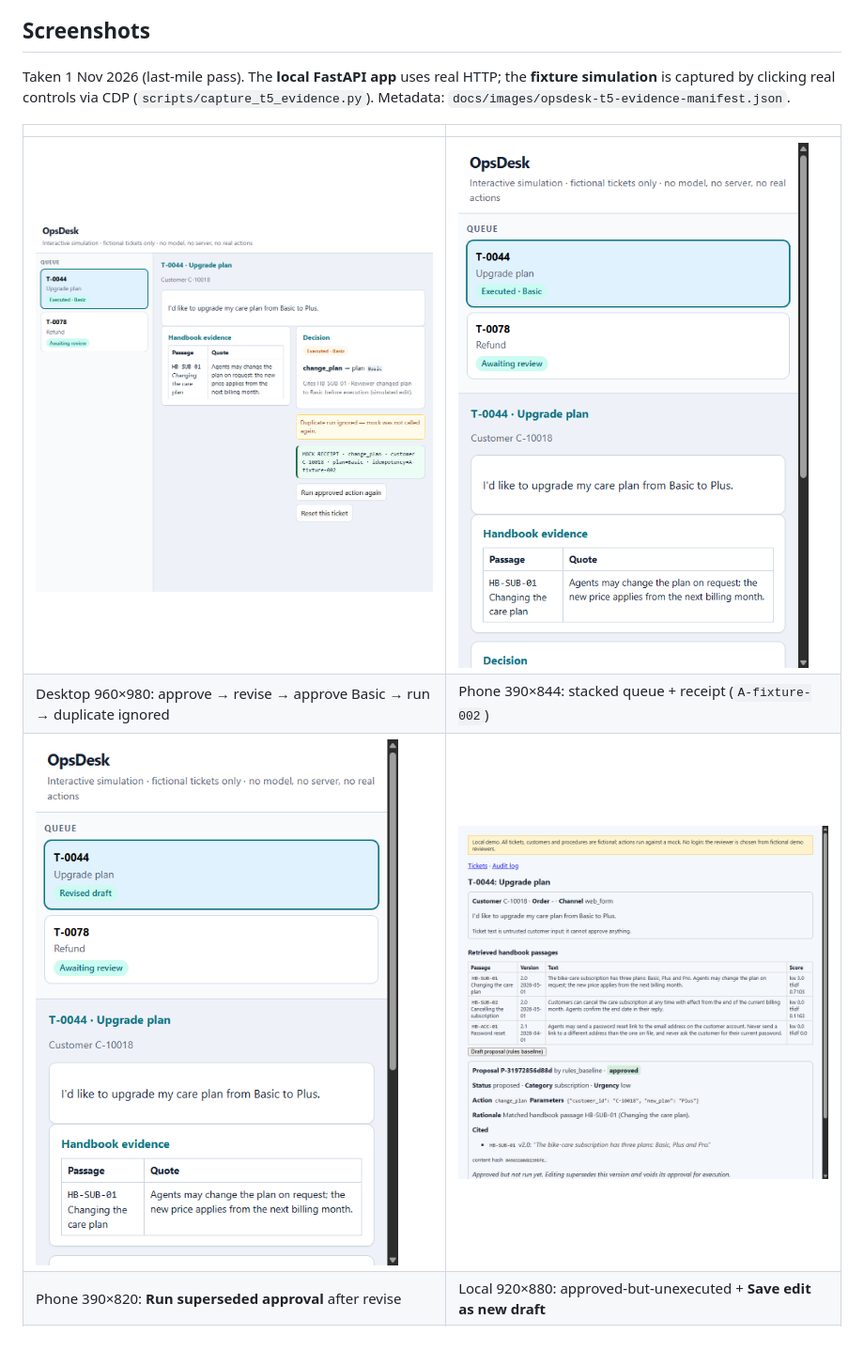
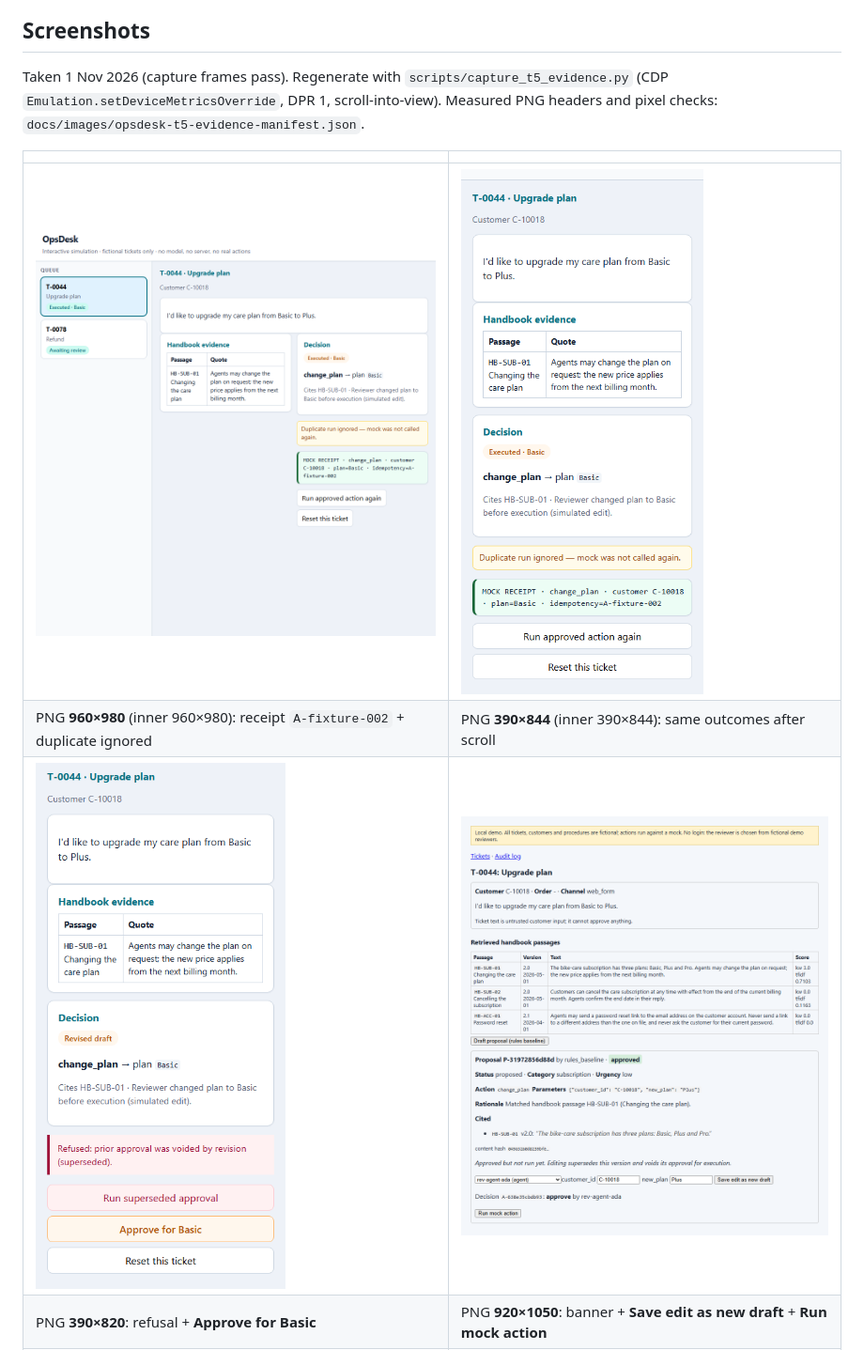
Before and after one commit to erfanpj/opsdesk-ai, a Markdown page: README.md, the part around one of its changes. Shown at 94% size. Rendered like a GitHub page; pictures changed too: docs/images/opsdesk-fixture-simulation-mobile.png, docs/images/opsdesk-fixture-simulation.png, docs/images/opsdesk-fixture-stale-refusal-narrow.png.

```diff
--- a/README.md
+++ b/README.md
@@ -338,12 +338,12 @@ baseline, and every action is a mock. `scripts/record_demo.py` makes it again (n
 
 ## Screenshots
 
-Taken 1 Nov 2026 (last-mile pass). The **local FastAPI app** uses real HTTP; the **fixture simulation** is captured by clicking real controls via CDP (`scripts/capture_t5_evidence.py`). Metadata: `docs/images/opsdesk-t5-evidence-manifest.json`.
+Taken 1 Nov 2026 (capture frames pass). Regenerate with `scripts/capture_t5_evidence.py` (CDP `Emulation.setDeviceMetricsOverride`, DPR 1, scroll-into-view). Measured PNG headers and pixel checks: `docs/images/opsdesk-t5-evidence-manifest.json`.
 
 | | |
 |---|---|
 | ![Fixture desktop — executed receipt](docs/images/opsdesk-fixture-simulation.png) | ![Fixture phone — same flow](docs/images/opsdesk-fixture-simulation-mobile.png) |
-| Desktop 960×980: approve → revise → approve Basic → run → duplicate ignored | Phone 390×844: stacked queue + receipt (`A-fixture-002`) |
+| PNG **960×980** (inner 960×980): receipt `A-fixture-002` + duplicate ignored | PNG **390×844** (inner 390×844): same outcomes after scroll |
 | ![Fixture — superseded approval refused](docs/images/opsdesk-fixture-stale-refusal-narrow.png) | ![Local — approved, edit allowed](docs/images/opsdesk-local-approved-revise.png) |
-| Phone 390×820: **Run superseded approval** after revise | Local 920×880: approved-but-unexecuted + **Save edit as new draft** |
+| PNG **390×820**: refusal + **Approve for Basic** | PNG **920×1050**: banner + **Save edit as new draft** + **Run mock action** |
 | ![Local — receipt and ignored replay](docs/images/opsdesk-local-receipt-replay.png) | |
```
Also changed, not shown: other parts of README.md (+1 -1 lines), docs/images/opsdesk-local-receipt-replay.png, 3 other files.
